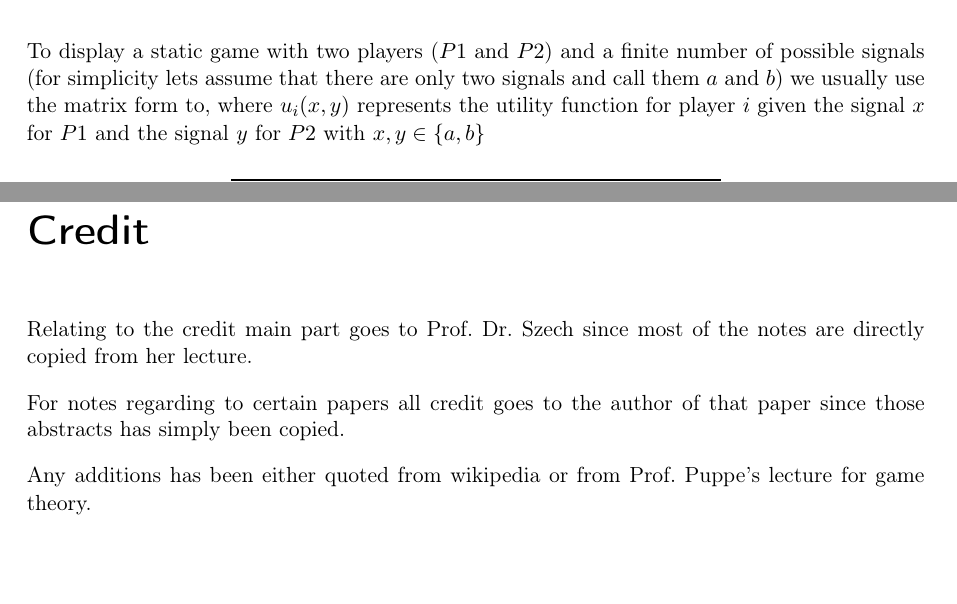
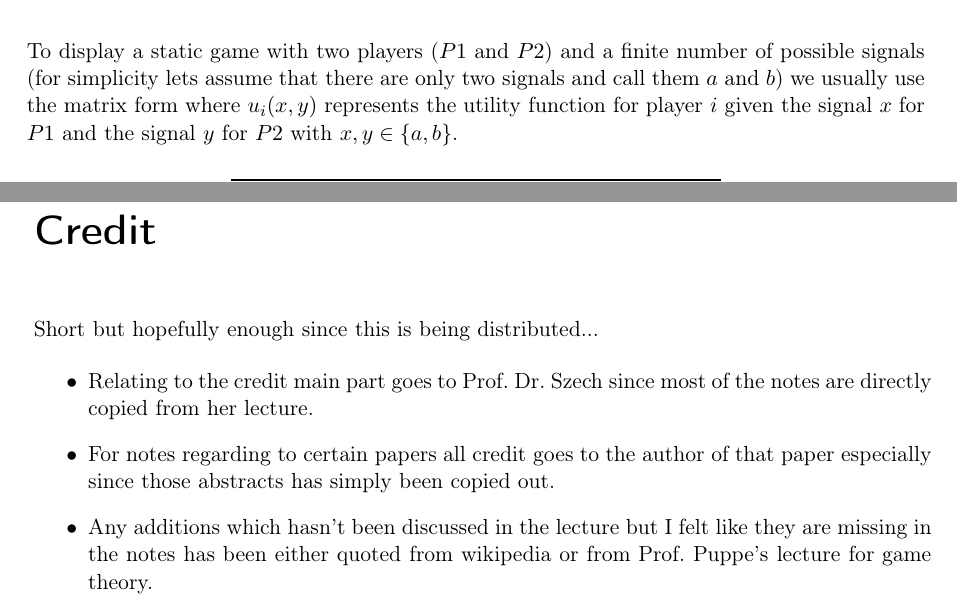
Before and after one commit to MBelica/Economics-and-Behaviour-WS2015, a LaTeX thesis (source/Economics and Behaviour.tex, which reads source/chapter/2.topic.tex, source/credit.tex): two parts of pages 7 and 27 of 27 before the commit and two parts of pages 7 and 26 of 27 after it, joined at a grey line, cut so that both start at the same text, the shorter picture padded with empty space. The pictures show the PDF file source/Economics and Behaviour.pdf that the author committed with the source.

Commit message:
(hopefully) complete but still not proofread

```diff
--- a/source/chapter/2.topic.tex
+++ b/source/chapter/2.topic.tex
@@ -5,7 +5,7 @@
 
 
 \section{Games in strategic form}
-To display a static game with two players ($P1$ and $P2$) and a finite number of possible signals (for simplicity lets assume that there are only two signals and call them $a$ and $b$) we usually use the matrix form to, where $u_{i}(x, y)$ represents the utility function for player $i$ given the signal $x$ for $P1$ and the signal $y$ for $P2$ with $x, y \in \{ a, b\}$
+To display a static game with two players ($P1$ and $P2$) and a finite number of possible signals (for simplicity lets assume that there are only two signals and call them $a$ and $b$) we usually use the matrix form where $u_{i}(x, y)$ represents the utility function for player $i$ given the signal $x$ for $P1$ and the signal $y$ for $P2$ with $x, y \in \{ a, b\}$.
 \begin{center}
 	\begin{tabular}{|c|c|c|}
 		\hline\hline
--- a/source/credit.tex
+++ b/source/credit.tex
@@ -3,8 +3,10 @@
 
 \chapter*{Credit}
 
-Relating to the credit main part goes to Prof.~Dr.~Szech since most of the notes are directly copied from her lecture.
+Short but hopefully enough since this is being distributed...
 
-For notes regarding to certain papers all credit goes to the author of that paper since those abstracts has simply been copied.
-
-Any additions has been either quoted from wikipedia or from Prof.~Puppe's lecture for game theory.
+\begin{itemize}
+	\item Relating to the credit main part goes to Prof.~Dr.~Szech since most of the notes are directly copied from her lecture.
+	\item For notes regarding to certain papers all credit goes to the author of that paper especially since those abstracts has simply been copied out.
+	\item Any additions which hasn't been discussed in the lecture but I felt like they are missing in the notes has been either quoted from wikipedia or from Prof.~Puppe's lecture for game theory.
+\end{itemize}
```
Also changed, not shown: source/Economics and Behaviour.tex (+2 -2 lines), Economics and Behaviour.pdf, source/.texpadtmp/Economics and Behaviour.ps, source/Economics and Behaviour.pdf, 6 other files.
